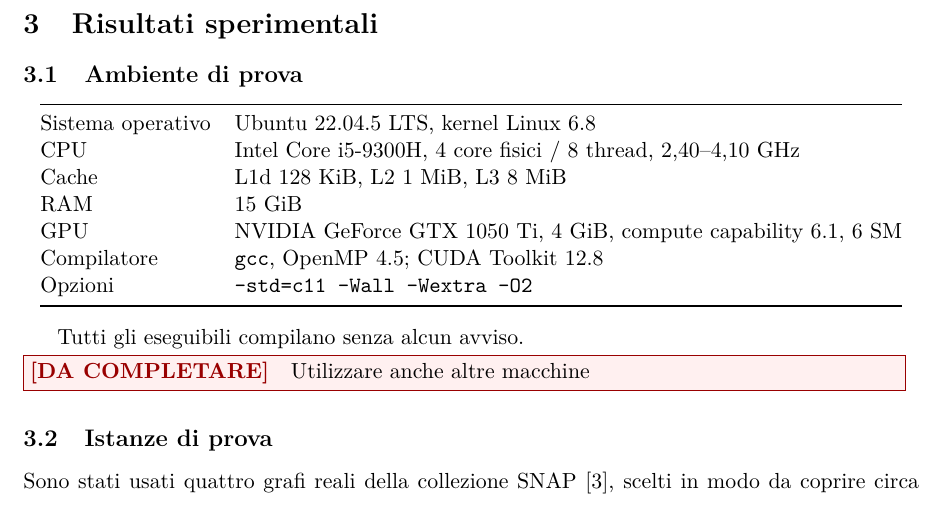
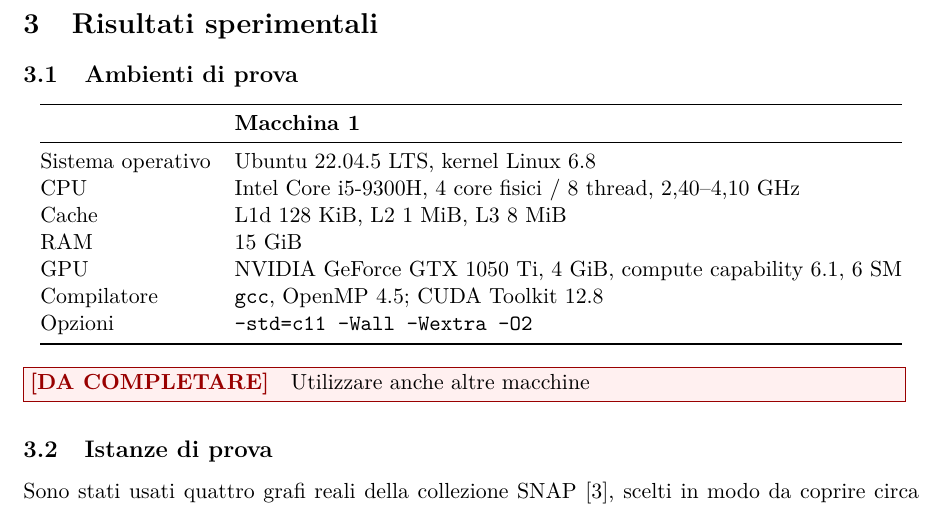
Before and after one commit to EmanueleCecchia/pagerank-openmp-cuda, a LaTeX document (relazione/relazione.tex): part of page 13 of 17, cut so that both start at the same text. Compiled offline with pdfLaTeX.

Commit message:
La tabella degli ambienti dichiara la Macchina 1
Intestazione di colonna sopra i valori: le caratteristiche restano a
sinistra, cosi' aggiungere una seconda macchina sara' affiancare una
colonna invece di rifare la tabella.

```diff
--- a/relazione/relazione.tex
+++ b/relazione/relazione.tex
@@ -837,10 +837,12 @@ quantitativamente sbagliato, accettandolo come corretto.
 \section{Risultati sperimentali}
 % =====================================================================
 
-\subsection{Ambiente di prova}
+\subsection{Ambienti di prova}
 \begin{center}
 \begin{tabular}{@{}ll@{}}
 \toprule
+                  & \textbf{Macchina 1} \\
+\midrule
 Sistema operativo & Ubuntu 22.04.5 LTS, kernel Linux 6.8 \\
 CPU               & Intel Core i5-9300H, 4 core fisici / 8 thread, 2,40--4,10 GHz \\
 Cache             & L1d 128 KiB, L2 1 MiB, L3 8 MiB \\
@@ -851,8 +853,6 @@ Opzioni           & \texttt{-std=c11 -Wall -Wextra -O2} \\
 \bottomrule
 \end{tabular}
 \end{center}
-
-Tutti gli eseguibili compilano senza alcun avviso.
 
 \daFare{Utilizzare anche altre macchine}
 
```
Also changed, not shown: relazione/relazione.pdf.
